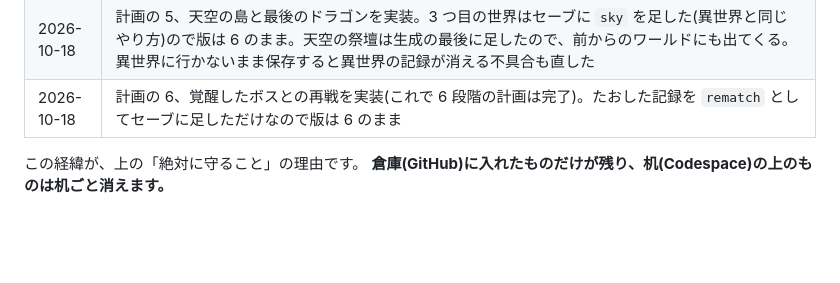
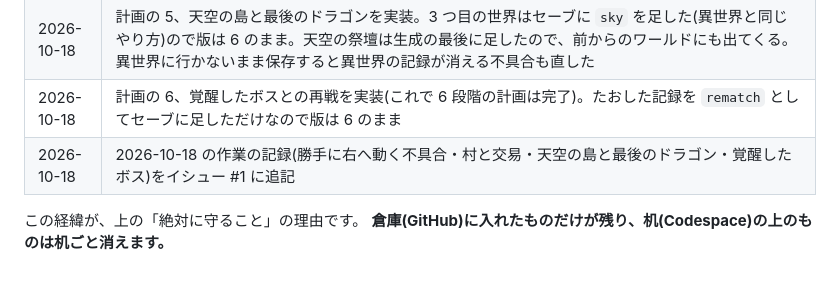
Before and after one commit to urochikizashi/my-app, a Markdown page: AGENTS.md, the part around the change. Rendered like a GitHub page; blank space fills up the shorter version.

Commit message:
docs: Note the issue #1 work log update
Co-Authored-By: Claude Opus 5.5 <noreply@anthropic.com>

```diff
--- a/AGENTS.md
+++ b/AGENTS.md
@@ -355,6 +355,7 @@ push する前に中身を一度確認してください。
 | 2026-10-18 | 計画の 4、村と交易を実装。村は生成の最後に足したので前からのワールドにもそのまま出てくる。村人の人数を `villages` としてセーブに足しただけなので版は 6 のまま。ついでに、動物や村人が近くにいるだけで「敵がいて眠れない」になっていた不具合を直した |
 | 2026-10-18 | 計画の 5、天空の島と最後のドラゴンを実装。3 つ目の世界はセーブに `sky` を足した(異世界と同じやり方)ので版は 6 のまま。天空の祭壇は生成の最後に足したので、前からのワールドにも出てくる。異世界に行かないまま保存すると異世界の記録が消える不具合も直した |
 | 2026-10-18 | 計画の 6、覚醒したボスとの再戦を実装(これで 6 段階の計画は完了)。たおした記録を `rematch` としてセーブに足しただけなので版は 6 のまま |
+| 2026-10-18 | 2026-10-18 の作業の記録(勝手に右へ動く不具合・村と交易・天空の島と最後のドラゴン・覚醒したボス)をイシュー #1 に追記 |
 
 この経緯が、上の「絶対に守ること」の理由です。
 **倉庫(GitHub)に入れたものだけが残り、机(Codespace)の上のものは机ごと消えます。**
```
